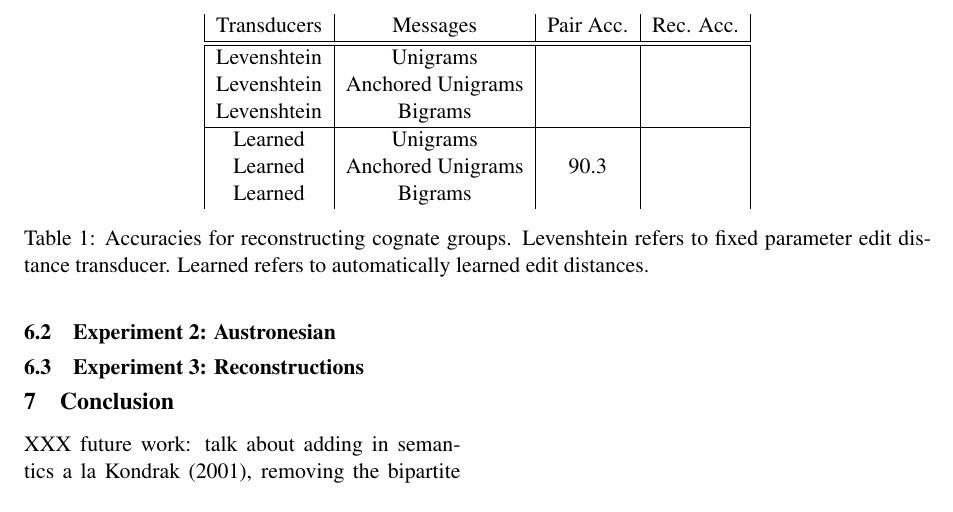
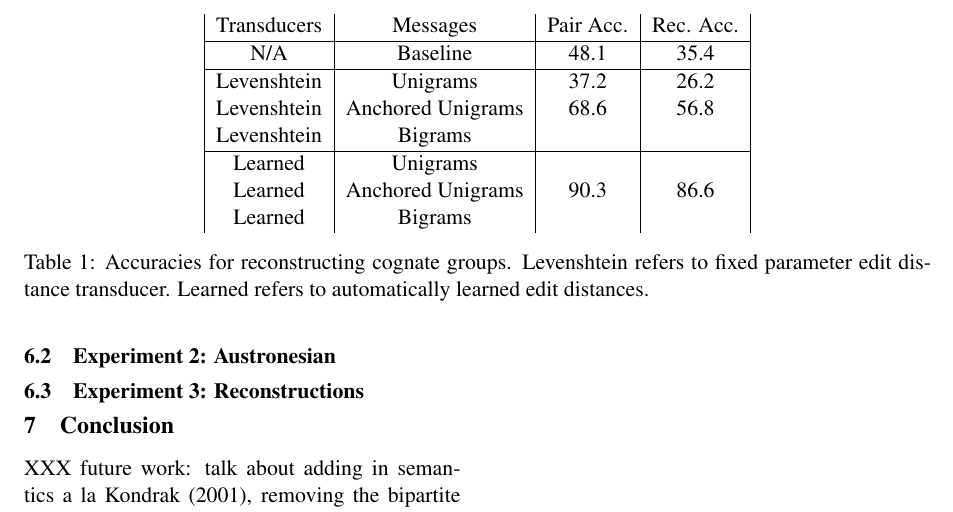
Before and after one commit to dlwh/Historical, a LaTeX paper (papers/acl10/acl10.tex): part of page 8 of 9, cut so that both start at the same text. Compiled offline with pdfLaTeX.

Commit message:
more results!

```diff
--- a/papers/acl10/acl10.tex
+++ b/papers/acl10/acl10.tex
@@ -605,13 +605,14 @@ Table \ref{tbl:exp1} shows the results under various configurations. XXX
   \begin{tabular}{|c|c|c|c|}
     Transducers & Messages & Pair Acc. & Rec. Acc.\\
     \hline
+    N/A & Baseline & 48.1 & 35.4  \\
     \hline
-    Levenshtein&Unigrams & & \\
-    Levenshtein&Anchored Unigrams & & \\
+    Levenshtein&Unigrams & 37.2 & 26.2 \\
+    Levenshtein&Anchored Unigrams & 68.6 & 56.8\\
     Levenshtein&Bigrams & & \\
     \hline
     Learned&Unigrams & & \\
-    Learned&Anchored Unigrams & 90.3  & \\
+    Learned&Anchored Unigrams & 90.3  & 86.6 \\
     Learned&Bigrams & & \\
   \end{tabular}
   \caption{Accuracies for reconstructing cognate groups. Levenshtein
```
